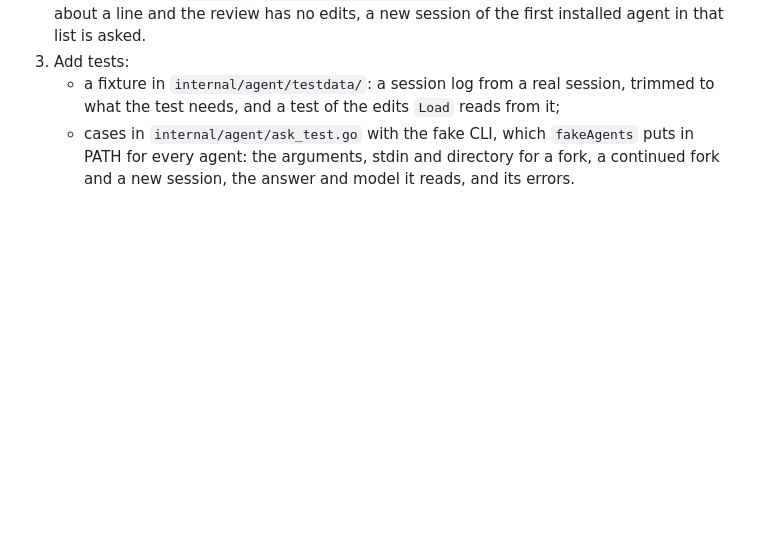
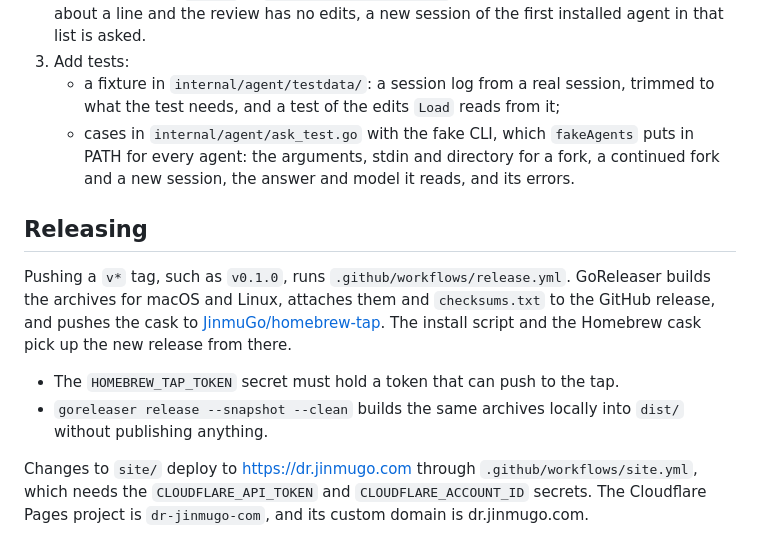
Before and after one commit to JinmuGo/dr, a Markdown page: CONTRIBUTING.md, the part around the change. Rendered like a GitHub page; blank space fills up the shorter version.

```diff
--- a/CONTRIBUTING.md
+++ b/CONTRIBUTING.md
@@ -86,3 +86,12 @@ Each agent is one file in `internal/agent/`, like `claude.go`, `codex.go` and `o
 3. Add tests:
    - a fixture in `internal/agent/testdata/`: a session log from a real session, trimmed to what the test needs, and a test of the edits `Load` reads from it;
    - cases in `internal/agent/ask_test.go` with the fake CLI, which `fakeAgents` puts in PATH for every agent: the arguments, stdin and directory for a fork, a continued fork and a new session, the answer and model it reads, and its errors.
+
+## Releasing
+
+Pushing a `v*` tag, such as `v0.1.0`, runs `.github/workflows/release.yml`. GoReleaser builds the archives for macOS and Linux, attaches them and `checksums.txt` to the GitHub release, and pushes the cask to [JinmuGo/homebrew-tap](https://github.com/JinmuGo/homebrew-tap). The install script and the Homebrew cask pick up the new release from there.
+
+- The `HOMEBREW_TAP_TOKEN` secret must hold a token that can push to the tap.
+- `goreleaser release --snapshot --clean` builds the same archives locally into `dist/` without publishing anything.
+
+Changes to `site/` deploy to <https://dr.jinmugo.com> through `.github/workflows/site.yml`, which needs the `CLOUDFLARE_API_TOKEN` and `CLOUDFLARE_ACCOUNT_ID` secrets. The Cloudflare Pages project is `dr-jinmugo-com`, and its custom domain is dr.jinmugo.com.
```
Also changed, not shown: README.md (+9 -4 lines), docs/install.md (added, +83 -0 lines).
